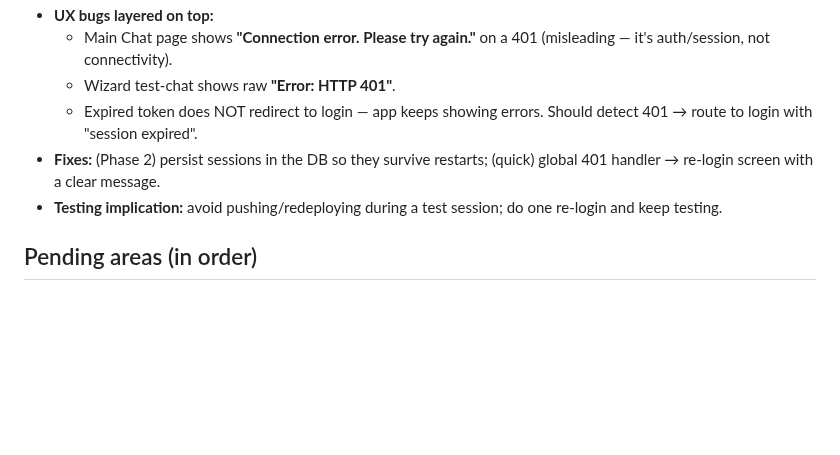
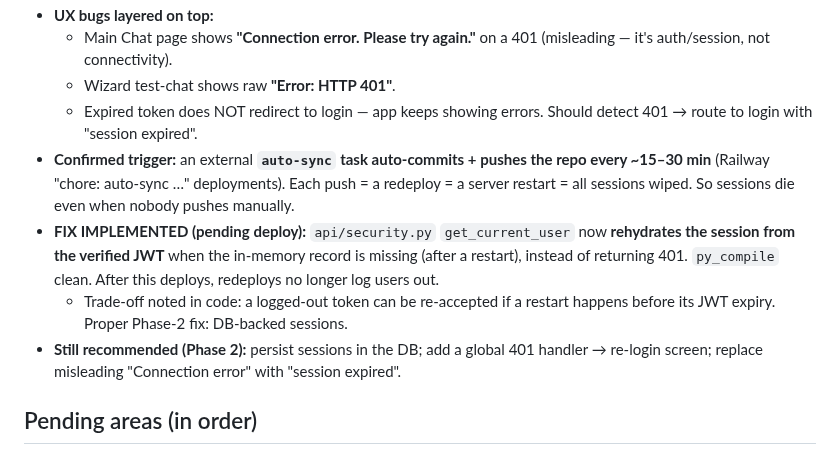
Before and after one commit to ahamdihussein-star/agentforge, a Markdown page: docs/TEST_RESULTS.md, the part around the change. Rendered like a GitHub page; blank space fills up the shorter version.

Commit message:
chore: auto-sync 2026-06-20 21:22:36

```diff
--- a/docs/TEST_RESULTS.md
+++ b/docs/TEST_RESULTS.md
@@ -49,8 +49,10 @@ Legend severity: 🔴 demo-blocker · 🟠 important · 🟡 minor.
   - Main Chat page shows **"Connection error. Please try again."** on a 401 (misleading — it's auth/session, not connectivity).
   - Wizard test-chat shows raw **"Error: HTTP 401"**.
   - Expired token does NOT redirect to login — app keeps showing errors. Should detect 401 → route to login with "session expired".
-- **Fixes:** (Phase 2) persist sessions in the DB so they survive restarts; (quick) global 401 handler → re-login screen with a clear message.
-- **Testing implication:** avoid pushing/redeploying during a test session; do one re-login and keep testing.
+- **Confirmed trigger:** an external **`auto-sync` task auto-commits + pushes the repo every ~15–30 min** (Railway "chore: auto-sync …" deployments). Each push = a redeploy = a server restart = all sessions wiped. So sessions die even when nobody pushes manually.
+- **FIX IMPLEMENTED (pending deploy):** `api/security.py` `get_current_user` now **rehydrates the session from the verified JWT** when the in-memory record is missing (after a restart), instead of returning 401. `py_compile` clean. After this deploys, redeploys no longer log users out.
+  - Trade-off noted in code: a logged-out token can be re-accepted if a restart happens before its JWT expiry. Proper Phase-2 fix: DB-backed sessions.
+- **Still recommended (Phase 2):** persist sessions in the DB; add a global 401 handler → re-login screen; replace misleading "Connection error" with "session expired".
 
 ## Pending areas (in order)
 - B. Chat page (finish) · C. Agent Hub management (Drafts, Select, edit/delete/duplicate)
```
